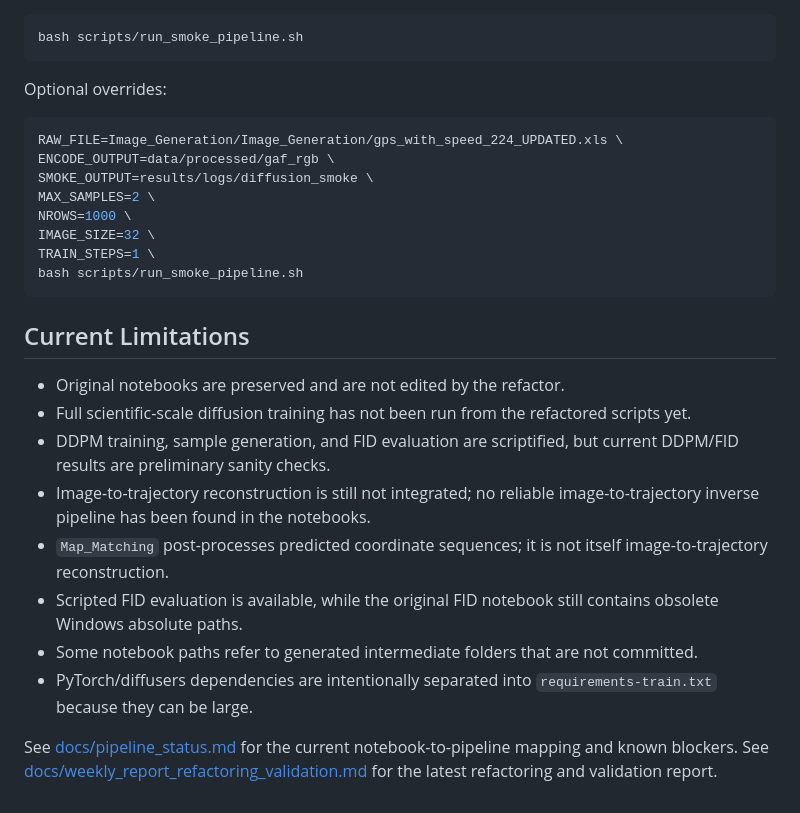
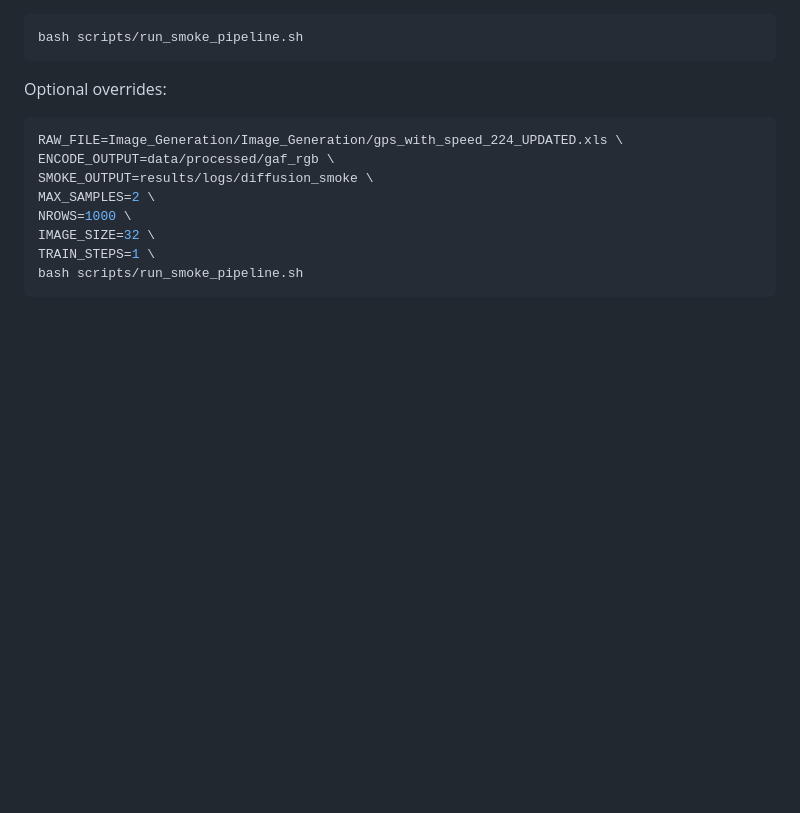
Before and after one commit to LiuJingting0201/Deep-Learning-Based-Generative-Models-for-Traffic-Trajectory-Synthesis, a Markdown page: README.md, the part around the change. Rendered like a GitHub page; blank space fills up the shorter version.

Commit message:
Remove Current Limitations section from README
Removed the 'Current Limitations' section from README.md.

````diff
--- a/README.md
+++ b/README.md
@@ -192,17 +192,3 @@ IMAGE_SIZE=32 \
 TRAIN_STEPS=1 \
 bash scripts/run_smoke_pipeline.sh
 ```
-
-## Current Limitations
-
-- Original notebooks are preserved and are not edited by the refactor.
-- Full scientific-scale diffusion training has not been run from the refactored scripts yet.
-- DDPM training, sample generation, and FID evaluation are scriptified, but current DDPM/FID results are preliminary sanity checks.
-- Image-to-trajectory reconstruction is still not integrated; no reliable image-to-trajectory inverse pipeline has been found in the notebooks.
-- `Map_Matching` post-processes predicted coordinate sequences; it is not itself image-to-trajectory reconstruction.
-- Scripted FID evaluation is available, while the original FID notebook still contains obsolete Windows absolute paths.
-- Some notebook paths refer to generated intermediate folders that are not committed.
-- PyTorch/diffusers dependencies are intentionally separated into `requirements-train.txt` because they can be large.
-
-See [docs/pipeline_status.md](docs/pipeline_status.md) for the current notebook-to-pipeline mapping and known blockers.
-See [docs/weekly_report_refactoring_validation.md](docs/weekly_report_refactoring_validation.md) for the latest refactoring and validation report.
````
